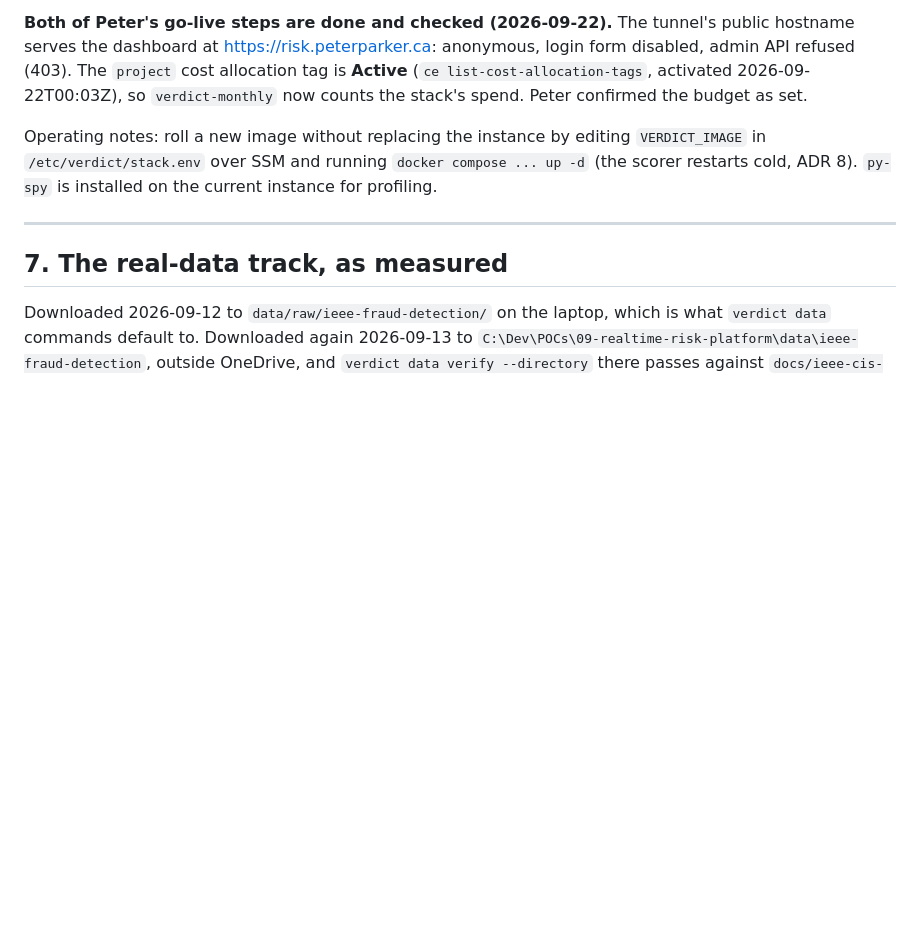
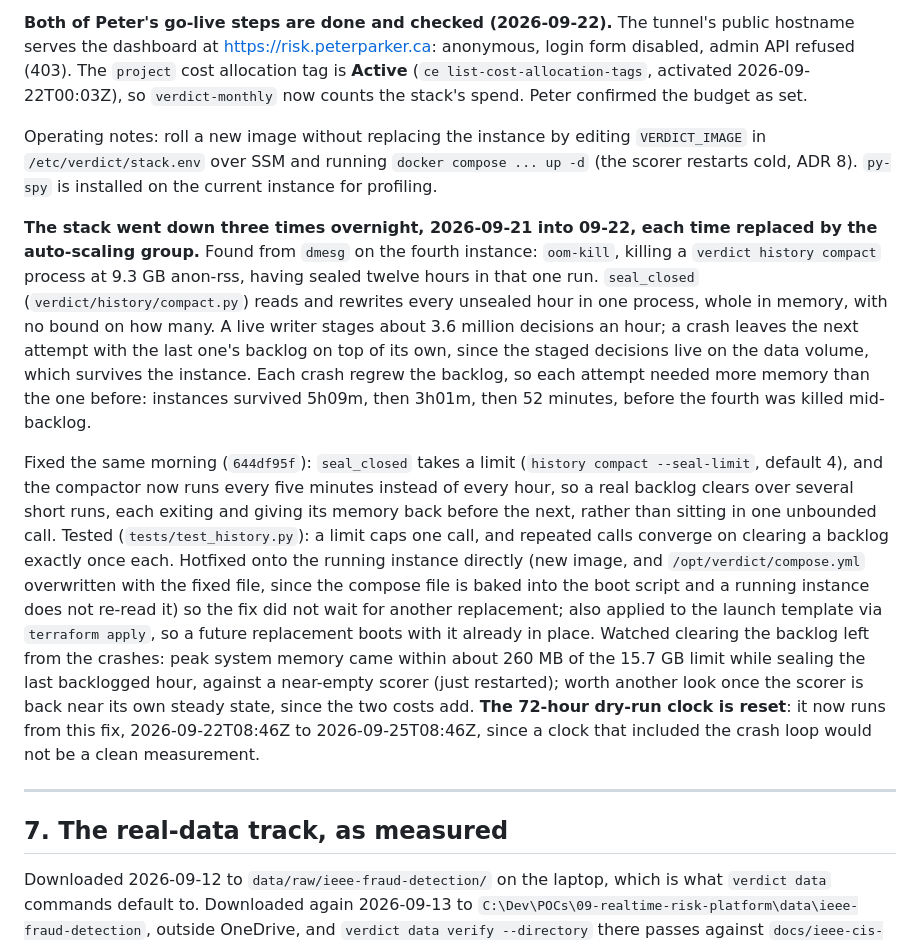
Before and after one commit to Peter-A-P/realtime-risk-platform, a Markdown page: docs/STATE.md, the part around the change. Drawn GitHub-style; blank space fills up the shorter version.

Commit message:
Record the overnight crash loop and its fix in STATE
What dmesg showed, why each crash needed more memory than the last, the
fix and how it was verified and hotfixed onto the running instance ahead
of the next replacement, and the reset dry-run clock.

```diff
--- a/docs/STATE.md
+++ b/docs/STATE.md
@@ -401,6 +401,37 @@ Operating notes: roll a new image without replacing the instance by editing
 compose ... up -d` (the scorer restarts cold, ADR 8). `py-spy` is installed
 on the current instance for profiling.
 
+**The stack went down three times overnight, 2026-09-21 into 09-22, each
+time replaced by the auto-scaling group.** Found from `dmesg` on the fourth
+instance: `oom-kill`, killing a `verdict history compact` process at 9.3 GB
+anon-rss, having sealed twelve hours in that one run. `seal_closed`
+(`verdict/history/compact.py`) reads and rewrites every unsealed hour in one
+process, whole in memory, with no bound on how many. A live writer stages
+about 3.6 million decisions an hour; a crash leaves the next attempt with the
+last one's backlog on top of its own, since the staged decisions live on the
+data volume, which survives the instance. Each crash regrew the backlog, so
+each attempt needed more memory than the one before: instances survived
+5h09m, then 3h01m, then 52 minutes, before the fourth was killed mid-backlog.
+
+Fixed the same morning (`644df95f`): `seal_closed` takes a limit (`history
+compact --seal-limit`, default 4), and the compactor now runs every five
+minutes instead of every hour, so a real backlog clears over several short
+runs, each exiting and giving its memory back before the next, rather than
+sitting in one unbounded call. Tested (`tests/test_history.py`): a limit
+caps one call, and repeated calls converge on clearing a backlog exactly
+once each. Hotfixed onto the running instance directly (new image, and
+`/opt/verdict/compose.yml` overwritten with the fixed file, since the
+compose file is baked into the boot script and a running instance does not
+re-read it) so the fix did not wait for another replacement; also applied
+to the launch template via `terraform apply`, so a future replacement
+boots with it already in place. Watched clearing the backlog left from the
+crashes: peak system memory came within about 260 MB of the 15.7 GB limit
+while sealing the last backlogged hour, against a near-empty scorer (just
+restarted); worth another look once the scorer is back near its own steady
+state, since the two costs add. **The 72-hour dry-run clock is reset**: it
+now runs from this fix, 2026-09-22T08:46Z to 2026-09-25T08:46Z, since a
+clock that included the crash loop would not be a clean measurement.
+
 ---
 
 ## 7. The real-data track, as measured
```
